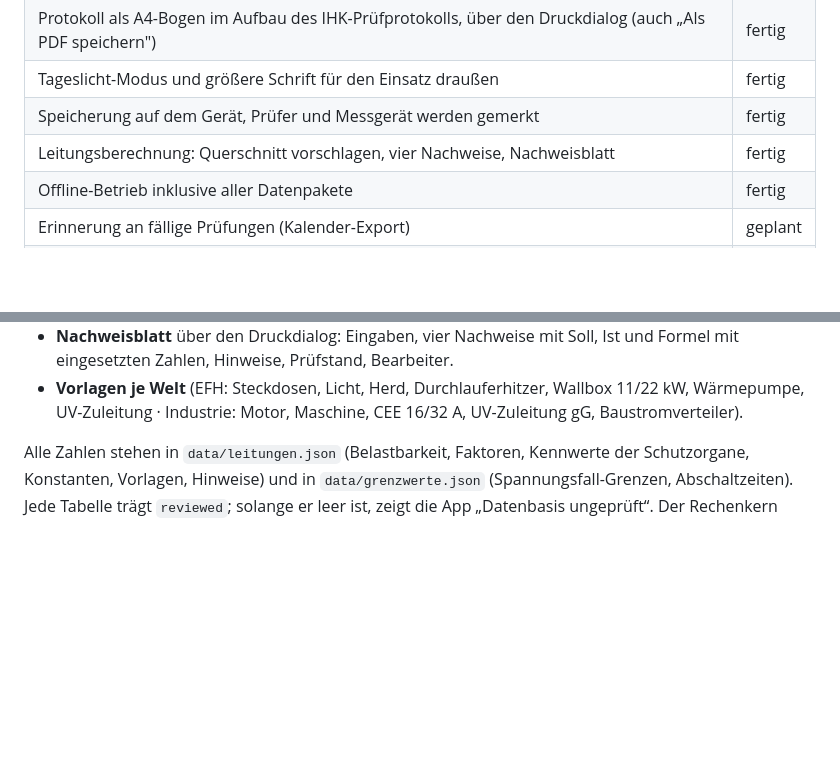
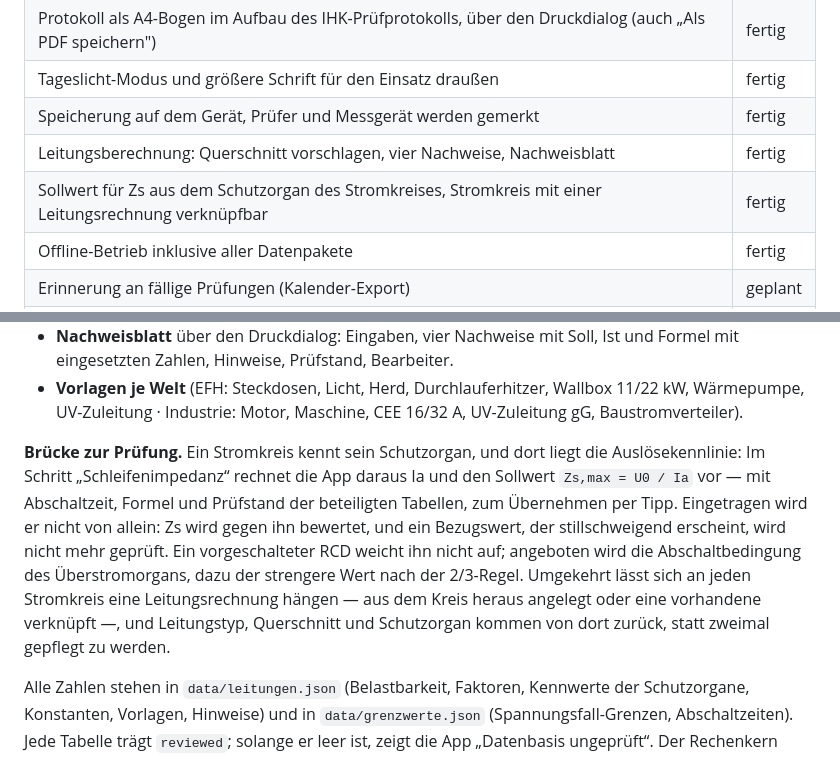
Before and after one commit to FloG93/Arbeit, a Markdown page: README.md, 2 parts joined by grey strips. Drawn GitHub-style; blank space fills up the shorter version.

```diff
--- a/README.md
+++ b/README.md
@@ -561,6 +561,7 @@ stimmen. Von Hand ist er jederzeit über `Pruefung.selftest()` aufrufbar.
 | Tageslicht-Modus und größere Schrift für den Einsatz draußen | fertig |
 | Speicherung auf dem Gerät, Prüfer und Messgerät werden gemerkt | fertig |
 | Leitungsberechnung: Querschnitt vorschlagen, vier Nachweise, Nachweisblatt | fertig |
+| Sollwert für Zs aus dem Schutzorgan des Stromkreises, Stromkreis mit einer Leitungsrechnung verknüpfbar | fertig |
 | Offline-Betrieb inklusive aller Datenpakete | fertig |
 | Erinnerung an fällige Prüfungen (Kalender-Export) | geplant |
 | Mängelfotos im Protokoll | geplant |
@@ -597,6 +598,18 @@ schlägt den kleinsten vor, der alle vier Nachweise erfüllt:
 * **Vorlagen je Welt** (EFH: Steckdosen, Licht, Herd, Durchlauferhitzer,
   Wallbox 11/22 kW, Wärmepumpe, UV-Zuleitung · Industrie: Motor, Maschine,
   CEE 16/32 A, UV-Zuleitung gG, Baustromverteiler).
+
+**Brücke zur Prüfung.** Ein Stromkreis kennt sein Schutzorgan, und dort liegt
+die Auslösekennlinie: Im Schritt „Schleifenimpedanz“ rechnet die App daraus
+Ia und den Sollwert `Zs,max = U0 / Ia` vor — mit Abschaltzeit, Formel und
+Prüfstand der beteiligten Tabellen, zum Übernehmen per Tipp. Eingetragen wird
+er nicht von allein: Zs wird gegen ihn bewertet, und ein Bezugswert, der
+stillschweigend erscheint, wird nicht mehr geprüft. Ein vorgeschalteter RCD
+weicht ihn nicht auf; angeboten wird die Abschaltbedingung des
+Überstromorgans, dazu der strengere Wert nach der 2/3-Regel. Umgekehrt lässt
+sich an jeden Stromkreis eine Leitungsrechnung hängen — aus dem Kreis heraus
+angelegt oder eine vorhandene verknüpft —, und Leitungstyp, Querschnitt und
+Schutzorgan kommen von dort zurück, statt zweimal gepflegt zu werden.
 
 Alle Zahlen stehen in `data/leitungen.json` (Belastbarkeit, Faktoren,
 Kennwerte der Schutzorgane, Konstanten, Vorlagen, Hinweise) und in
```
Also changed, not shown: PLAN-pruefprotokoll.md (+31 -1 lines), werkzeuge/README.md (+8 -0 lines).
